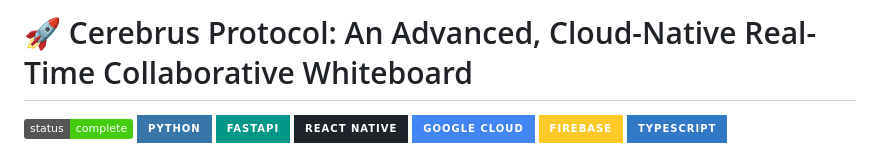
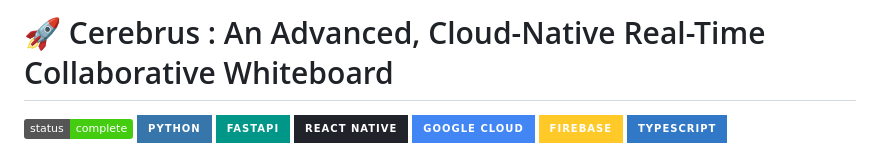
Before and after one commit to GAURISHTODI/Cerebrus, a Markdown page: README.md, the part around the change. Rendered like a GitHub page; badges without logos.

```diff
--- a/README.md
+++ b/README.md
@@ -1,4 +1,4 @@
-# 🚀 Cerebrus Protocol: An Advanced, Cloud-Native Real-Time Collaborative Whiteboard
+# 🚀 Cerebrus : An Advanced, Cloud-Native Real-Time Collaborative Whiteboard
 
 ![Status](https://img.shields.io/badge/status-complete-success)
 ![Python](https://img.shields.io/badge/Python-3776AB?style=for-the-badge&logo=python&logoColor=white)
```
